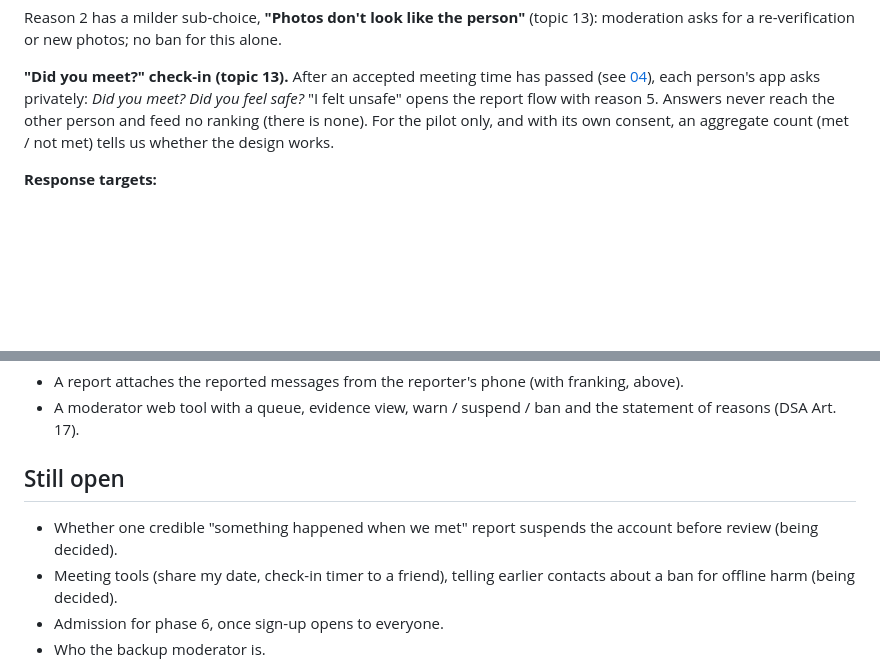
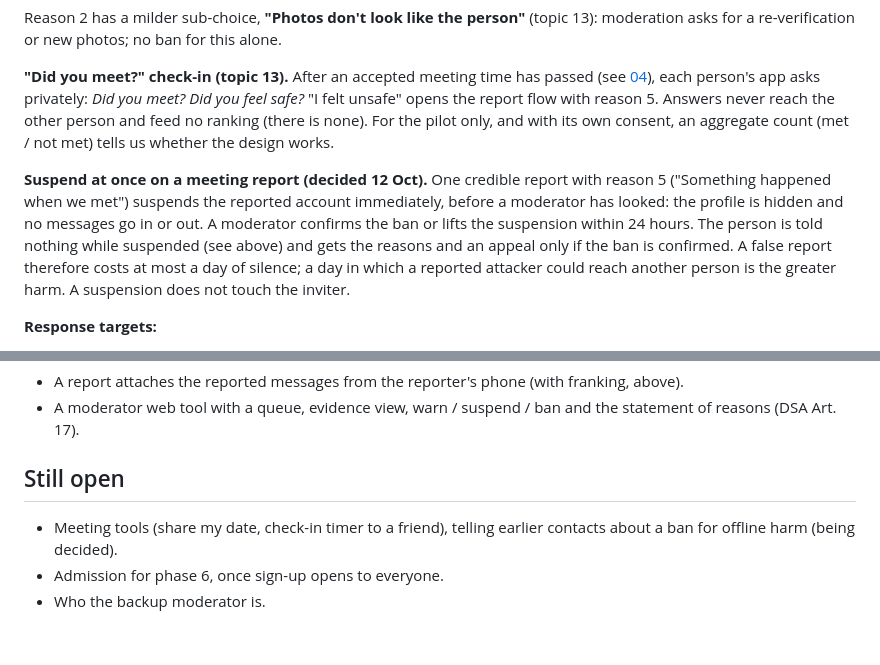
Before and after one commit to hendrikkintscher/opensourcedating, a Markdown page: docs/spec/05-safety.md, 2 parts joined by grey strips. Rendered like a GitHub page; blank space fills up the shorter version.

Commit message:
Spec 05: suspend at once on a first meeting report
Records Hendrik's decision of 12 Oct 2026: one credible report with
reason 5 hides and mutes the account immediately; a moderator confirms
or lifts it within 24 hours.

Co-Authored-By: Claude Fable 5.1 <noreply@anthropic.com>
Claude-Session: https://claude.ai/code/session_0133JMgQxQ8Sc2PkGKJmNnRU
Signed-off-by: Hendrik Kintscher <51195619+hendrikkintscher@users.noreply.github.com>

```diff
--- a/docs/spec/05-safety.md
+++ b/docs/spec/05-safety.md
@@ -118,6 +118,14 @@ asks for a re-verification or new photos; no ban for this alone.
 feed no ranking (there is none). For the pilot only, and with its own consent, an aggregate count
 (met / not met) tells us whether the design works.
 
+**Suspend at once on a meeting report (decided 12 Oct).** One credible report with reason 5
+("Something happened when we met") suspends the reported account immediately, before a
+moderator has looked: the profile is hidden and no messages go in or out. A moderator confirms
+the ban or lifts the suspension within 24 hours. The person is told nothing while suspended
+(see above) and gets the reasons and an appeal only if the ban is confirmed. A false report
+therefore costs at most a day of silence; a day in which a reported attacker could reach
+another person is the greater harm. A suspension does not touch the inviter.
+
 **Response targets:**
 
 - CSAM and threats to life: immediately.
@@ -136,8 +144,6 @@ advises.
 
 ## Still open
 
-- Whether one credible "something happened when we met" report suspends the account before
-  review (being decided).
 - Meeting tools (share my date, check-in timer to a friend), telling earlier contacts about a
   ban for offline harm (being decided).
 - Admission for phase 6, once sign-up opens to everyone.
```
Also changed, not shown: docs/decisions.md (+1 -0 lines), docs/spec/README.md (+1 -2 lines).
